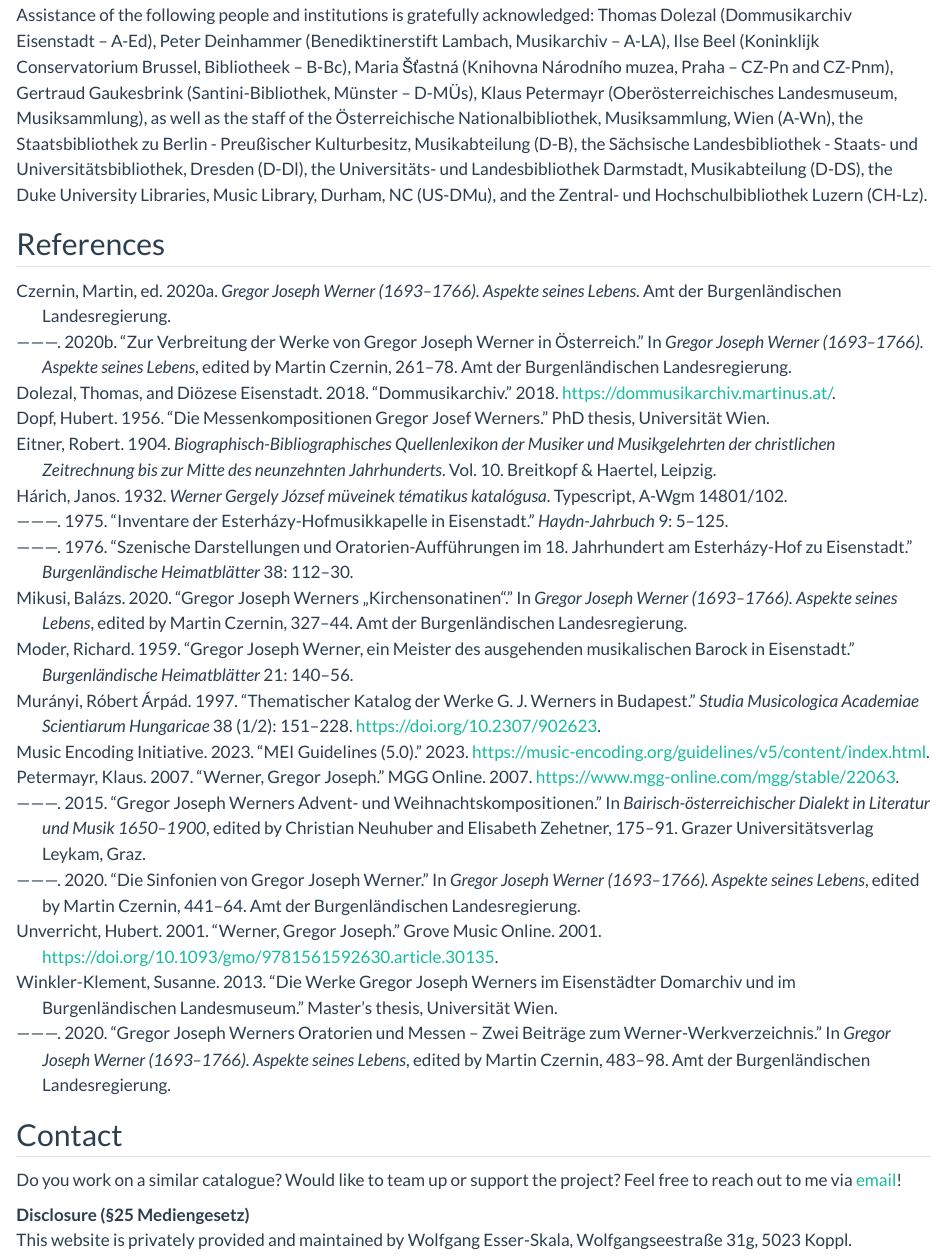
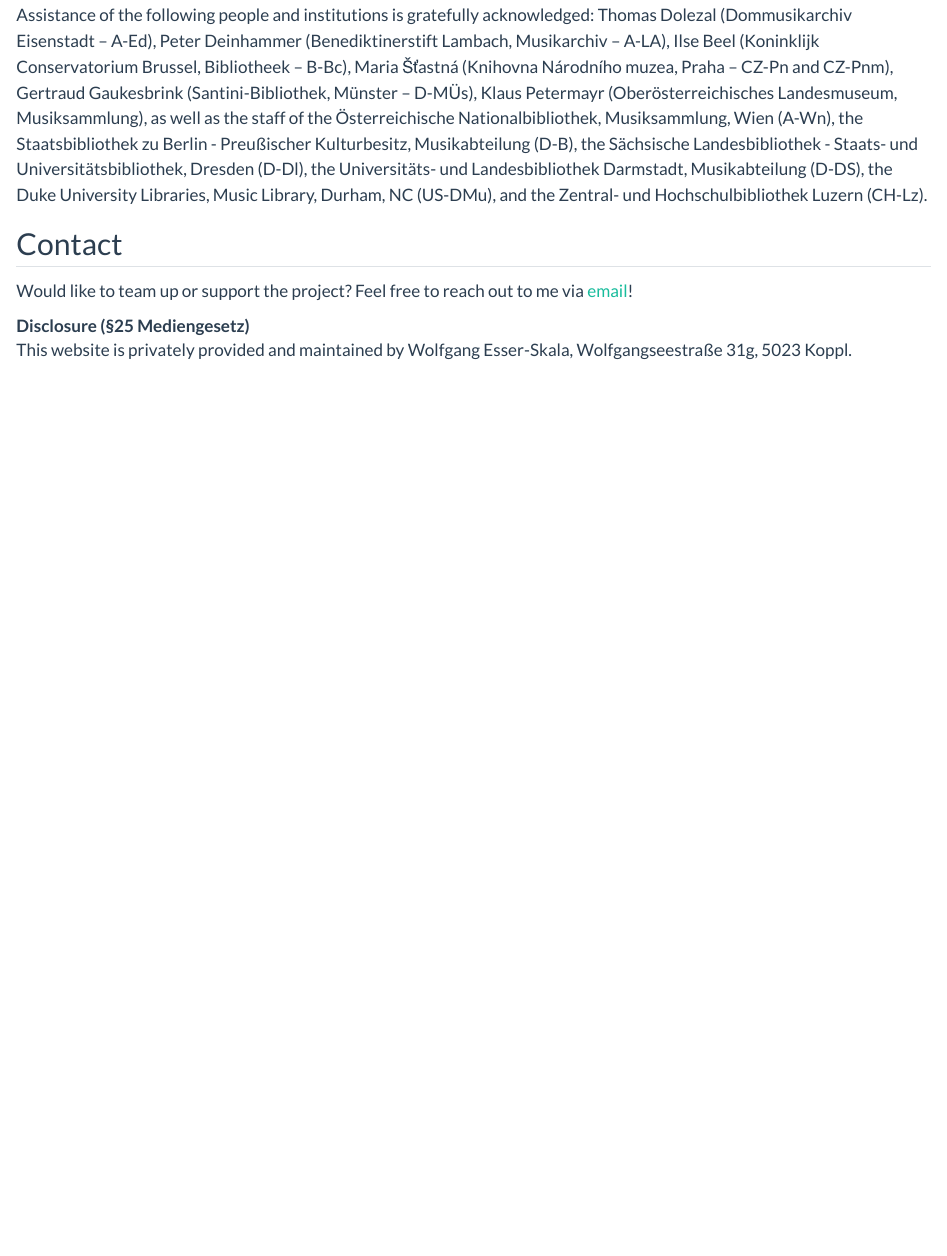
Before and after one commit to edition-esser-skala/werner-catalogue-of-works, a Quarto document (index.qmd): the page in a window 1100 px wide, from 2940 px down. Rendered offline with R 4.5, knitr and Pandoc in place of Quarto, with nearby package versions; long lines of code are wrapped.

Commit message:
puts references onto separate page

```diff
--- a/_quarto.yml
+++ b/_quarto.yml
@@ -35,6 +35,7 @@
         - groups/partitas.qmd
         - groups/sinfonias.qmd
         - groups/concertos.qmd
+    - bibliography.qmd
     - part: "Appendix"
       chapters:
         - guidelines.qmd
--- a/index.qmd
+++ b/index.qmd
@@ -136,15 +136,9 @@
 and the Zentral- und Hochschulbibliothek Luzern (CH-Lz).
 
 
-## References
-
-::: {#refs}
-:::
-
-
 ## Contact
 
-Do you work on a similar catalogue? Would like to team up or support the project? Feel free to reach out to me via [email](mailto:wolfgang@esser-skala.at)!
+Would like to team up or support the project? Feel free to reach out to me via [email](mailto:wolfgang@esser-skala.at)!
 
 Disclosure (§25 Mediengesetz)
 : This website is privately provided and maintained by Wolfgang Esser-Skala, Wolfgangseestraße 31g, 5023 Koppl.
```
Also changed, not shown: bibliography.qmd (added, +4 -0 lines).
